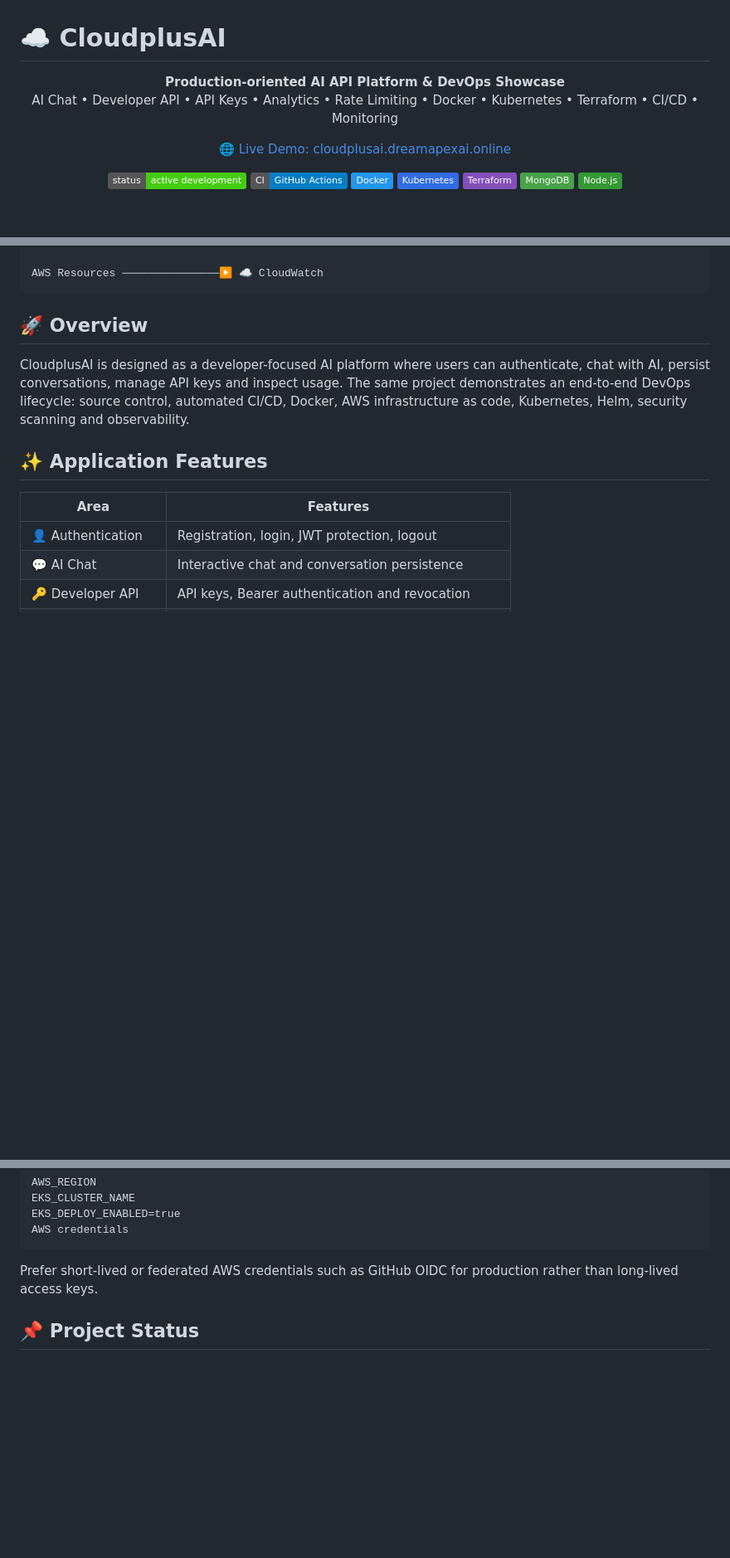
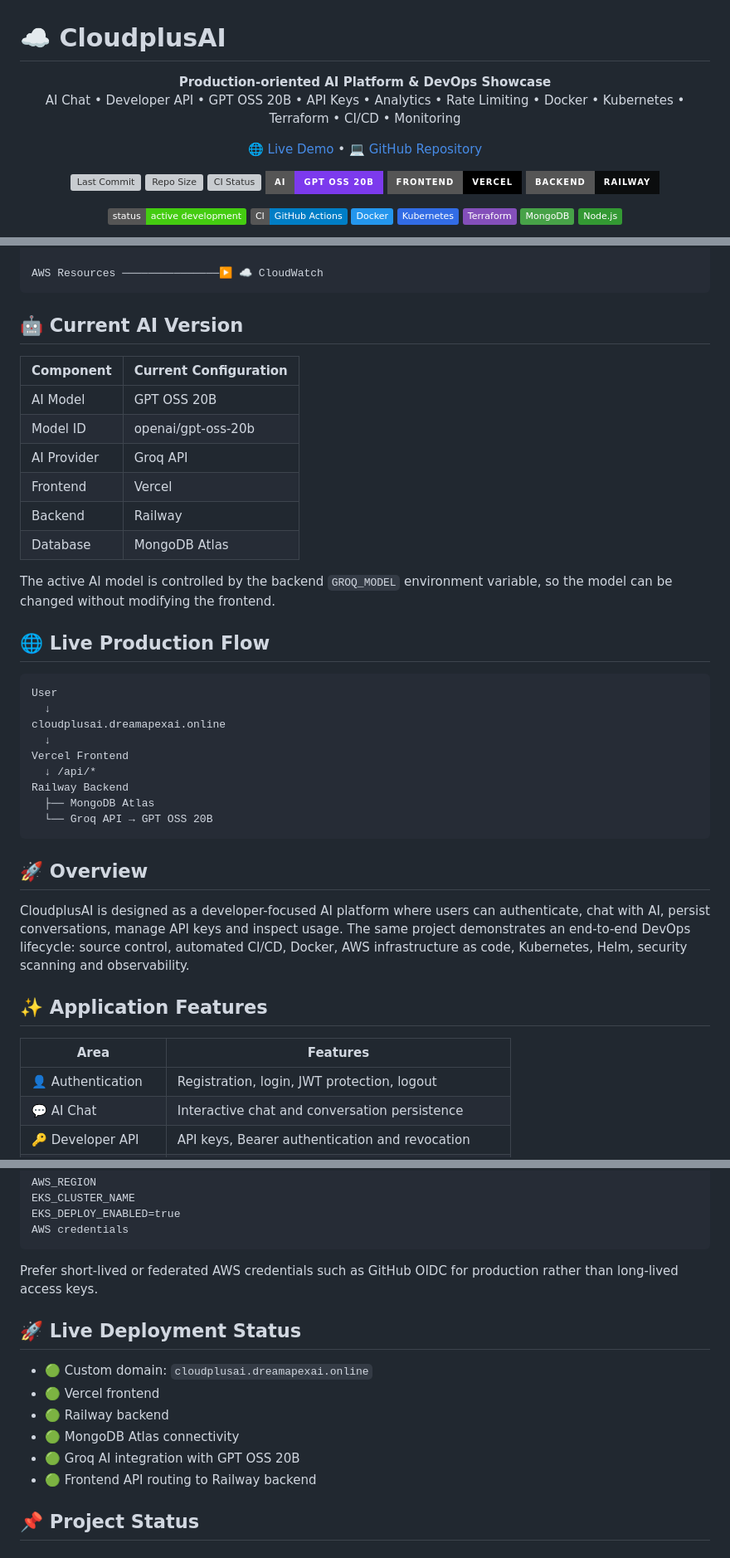
Before and after one commit to nitindrathod4-alt/CloudplusAI, a Markdown page: README.md, 3 parts joined by grey strips. Shown at 83% size. Rendered like a GitHub page; badges without logos; blank space fills up the shorter version; grey boxes are pictures that could not be loaded.

Commit message:
Modernize README with current AI version and live architecture

````diff
--- a/README.md
+++ b/README.md
@@ -1,8 +1,17 @@
 # ☁️ CloudplusAI
 
-<p align="center"><strong>Production-oriented AI API Platform & DevOps Showcase</strong><br>AI Chat • Developer API • API Keys • Analytics • Rate Limiting • Docker • Kubernetes • Terraform • CI/CD • Monitoring</p>
+<p align="center"><strong>Production-oriented AI Platform & DevOps Showcase</strong><br>AI Chat • Developer API • GPT OSS 20B • API Keys • Analytics • Rate Limiting • Docker • Kubernetes • Terraform • CI/CD • Monitoring</p>
 
-<p align="center"><a href="https://cloudplusai.dreamapexai.online">🌐 Live Demo: cloudplusai.dreamapexai.online</a></p>
+<p align="center"><a href="https://cloudplusai.dreamapexai.online">🌐 Live Demo</a> • <a href="https://github.com/nitindrathod4-alt/CloudplusAI">💻 GitHub Repository</a></p>
+
+<p align="center">
+  <img src="https://img.shields.io/github/last-commit/nitindrathod4-alt/CloudplusAI?style=for-the-badge" alt="Last Commit">
+  <img src="https://img.shields.io/github/repo-size/nitindrathod4-alt/CloudplusAI?style=for-the-badge" alt="Repo Size">
+  <img src="https://img.shields.io/github/actions/workflow/status/nitindrathod4-alt/CloudplusAI/ci.yml?branch=main&style=for-the-badge&label=CI" alt="CI Status">
+  <img src="https://img.shields.io/badge/AI-GPT%20OSS%2020B-7C3AED?style=for-the-badge" alt="AI Model">
+  <img src="https://img.shields.io/badge/Frontend-Vercel-000000?style=for-the-badge&logo=vercel" alt="Frontend Vercel">
+  <img src="https://img.shields.io/badge/Backend-Railway-0B0D0E?style=for-the-badge&logo=railway" alt="Backend Railway">
+</p>
 
 <p align="center"><img src="https://img.shields.io/badge/status-active%20development-success"> <img src="https://img.shields.io/badge/CI-GitHub%20Actions-blue"> <img src="https://img.shields.io/badge/Docker-2496ED?logo=docker&logoColor=white"> <img src="https://img.shields.io/badge/Kubernetes-326CE5?logo=kubernetes&logoColor=white"> <img src="https://img.shields.io/badge/Terraform-844FBA?logo=terraform&logoColor=white"> <img src="https://img.shields.io/badge/MongoDB-47A248?logo=mongodb&logoColor=white"> <img src="https://img.shields.io/badge/Node.js-339933?logo=node.js&logoColor=white"></p>
 
@@ -116,6 +125,33 @@ Application / Pods
 └──────────────┘
 
 AWS Resources ───────────────▶ ☁️ CloudWatch
+```
+
+## 🤖 Current AI Version
+
+| Component | Current Configuration |
+|---|---|
+| AI Model | GPT OSS 20B |
+| Model ID | openai/gpt-oss-20b |
+| AI Provider | Groq API |
+| Frontend | Vercel |
+| Backend | Railway |
+| Database | MongoDB Atlas |
+
+The active AI model is controlled by the backend `GROQ_MODEL` environment variable, so the model can be changed without modifying the frontend.
+
+## 🌐 Live Production Flow
+
+```text
+User
+  ↓
+cloudplusai.dreamapexai.online
+  ↓
+Vercel Frontend
+  ↓ /api/*
+Railway Backend
+  ├── MongoDB Atlas
+  └── Groq API → GPT OSS 20B
 ```
 
 ## 🚀 Overview
@@ -415,6 +451,15 @@ AWS credentials
 
 Prefer short-lived or federated AWS credentials such as GitHub OIDC for production rather than long-lived access keys.
 
+## 🚀 Live Deployment Status
+
+- 🟢 Custom domain: `cloudplusai.dreamapexai.online`
+- 🟢 Vercel frontend
+- 🟢 Railway backend
+- 🟢 MongoDB Atlas connectivity
+- 🟢 Groq AI integration with GPT OSS 20B
+- 🟢 Frontend API routing to Railway backend
+
 ## 📌 Project Status
 
 ### Application
````
